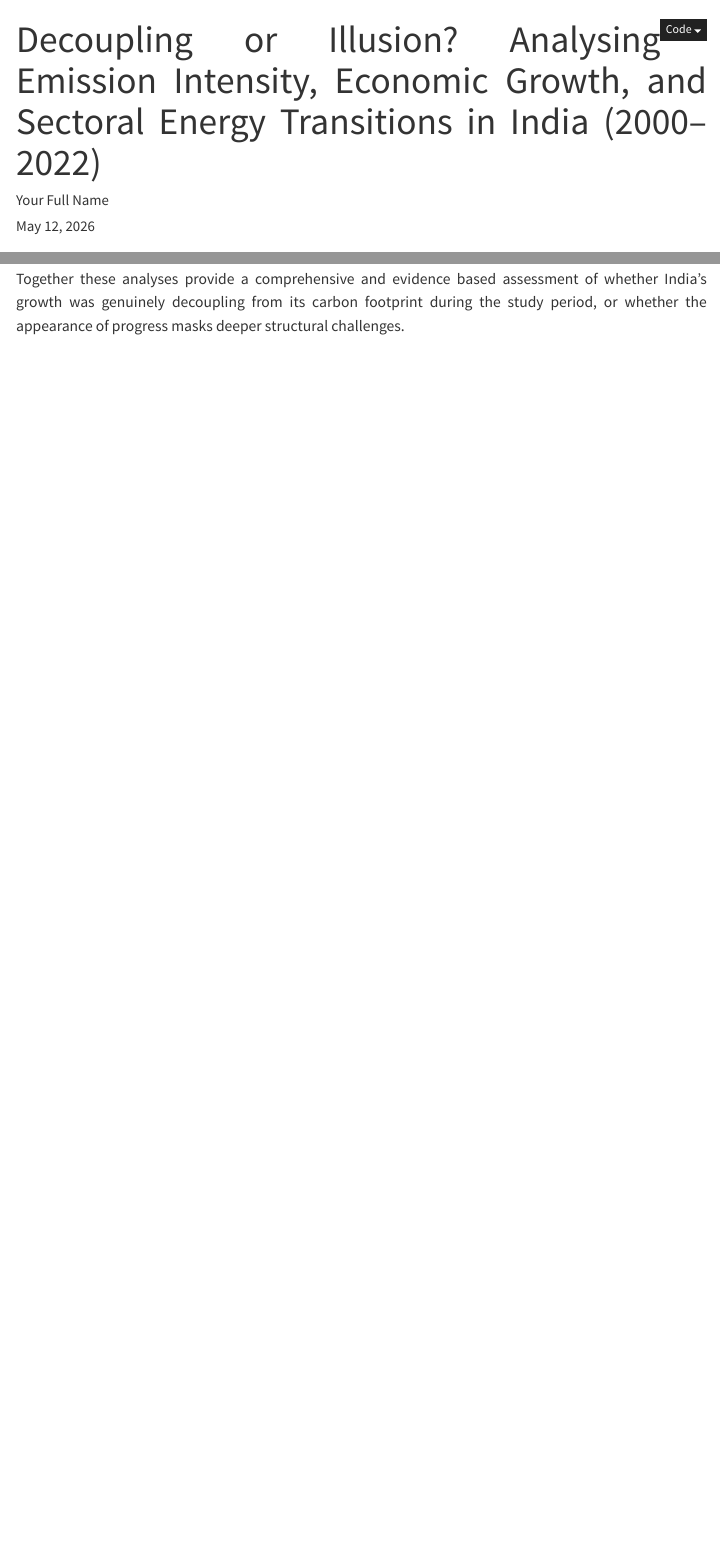
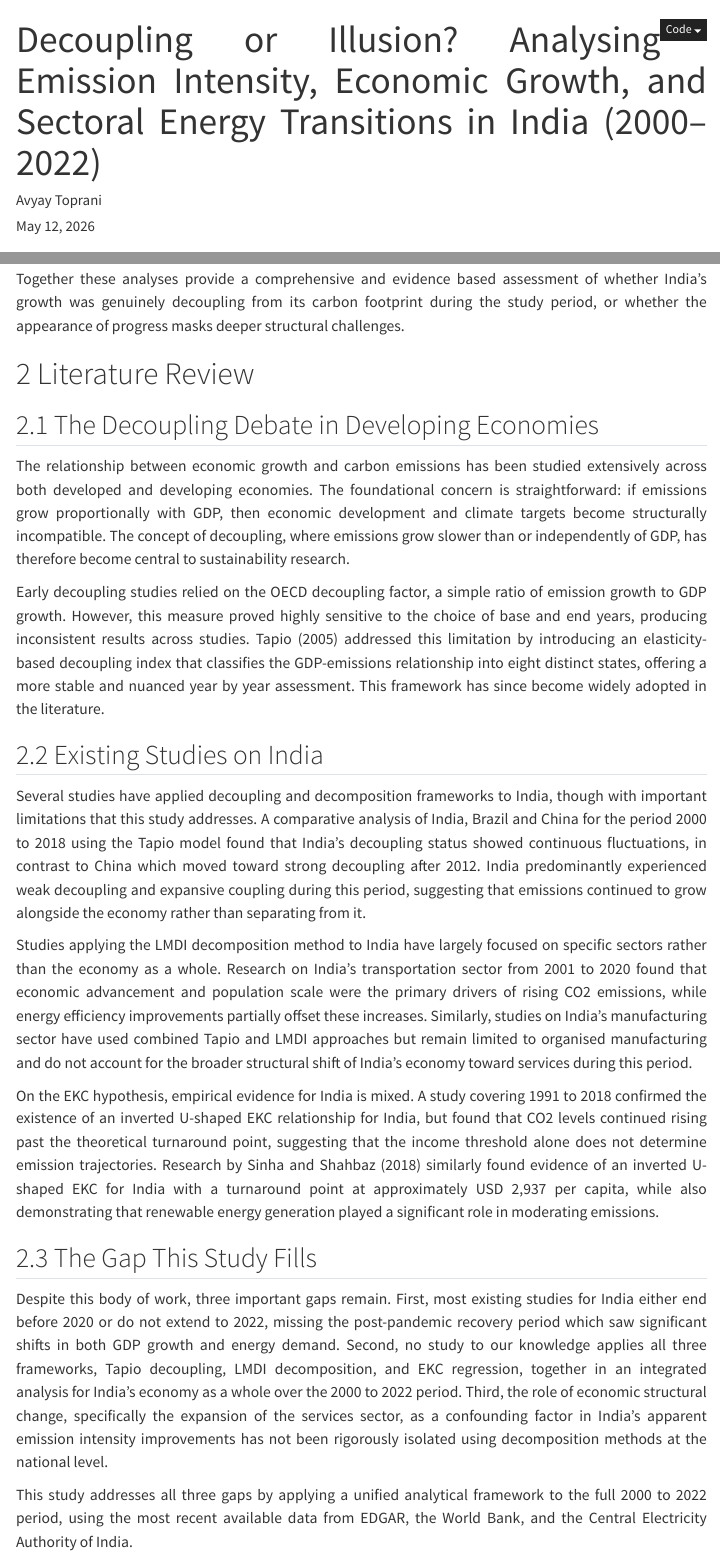
Before and after one commit to Avyay-Toprani/india-emissions-decoupling, a Quarto document (report/index.qmd): the page in a window 1100 px wide, from its top, and a second part further down, joined at a grey line. Rendered offline with R 4.5, knitr and Pandoc in place of Quarto, with nearby package versions; menus at the side of the page are left out.

Commit message:
Add literature review section

```diff
--- a/report/index.qmd
+++ b/report/index.qmd
@@ -1,6 +1,6 @@
 ---
 title: "Decoupling or Illusion? Analysing Emission Intensity, Economic Growth, and Sectoral Energy Transitions in India (2000–2022)"
-author: "Your Full Name"
+author: "Avyay Toprani"
 date: today
 ---
 
@@ -44,3 +44,74 @@ Together these analyses provide a comprehensive and evidence based
 assessment of whether India's growth was genuinely decoupling from its
 carbon footprint during the study period, or whether the appearance of
 progress masks deeper structural challenges.
+
+# Literature Review
+
+## The Decoupling Debate in Developing Economies
+
+The relationship between economic growth and carbon emissions has been
+studied extensively across both developed and developing economies. The
+foundational concern is straightforward: if emissions grow proportionally
+with GDP, then economic development and climate targets become
+structurally incompatible. The concept of decoupling, where emissions
+grow slower than or independently of GDP, has therefore become central
+to sustainability research.
+
+Early decoupling studies relied on the OECD decoupling factor, a simple
+ratio of emission growth to GDP growth. However, this measure proved
+highly sensitive to the choice of base and end years, producing
+inconsistent results across studies. Tapio (2005) addressed this
+limitation by introducing an elasticity-based decoupling index that
+classifies the GDP-emissions relationship into eight distinct states,
+offering a more stable and nuanced year by year assessment. This
+framework has since become widely adopted in the literature.
+
+## Existing Studies on India
+
+Several studies have applied decoupling and decomposition frameworks to
+India, though with important limitations that this study addresses. A
+comparative analysis of India, Brazil and China for the period 2000 to
+2018 using the Tapio model found that India's decoupling status showed
+continuous fluctuations, in contrast to China which moved toward strong
+decoupling after 2012. India predominantly experienced weak decoupling
+and expansive coupling during this period, suggesting that emissions
+continued to grow alongside the economy rather than separating from it.
+
+Studies applying the LMDI decomposition method to India have largely
+focused on specific sectors rather than the economy as a whole. Research
+on India's transportation sector from 2001 to 2020 found that economic
+advancement and population scale were the primary drivers of rising CO2
+emissions, while energy efficiency improvements partially offset these
+increases. Similarly, studies on India's manufacturing sector have used
+combined Tapio and LMDI approaches but remain limited to organised
+manufacturing and do not account for the broader structural shift of
+India's economy toward services during this period.
+
+On the EKC hypothesis, empirical evidence for India is mixed. A study
+covering 1991 to 2018 confirmed the existence of an inverted U-shaped
+EKC relationship for India, but found that CO2 levels continued rising
+past the theoretical turnaround point, suggesting that the income
+threshold alone does not determine emission trajectories. Research by
+Sinha and Shahbaz (2018) similarly found evidence of an inverted U-shaped
+EKC for India with a turnaround point at approximately USD 2,937 per
+capita, while also demonstrating that renewable energy generation
+played a significant role in moderating emissions.
+
+## The Gap This Study Fills
+
+Despite this body of work, three important gaps remain. First, most
+existing studies for India either end before 2020 or do not extend to
+2022, missing the post-pandemic recovery period which saw significant
+shifts in both GDP growth and energy demand. Second, no study to our
+knowledge applies all three frameworks, Tapio decoupling, LMDI
+decomposition, and EKC regression, together in an integrated analysis
+for India's economy as a whole over the 2000 to 2022 period. Third, the
+role of economic structural change, specifically the expansion of the
+services sector, as a confounding factor in India's apparent emission
+intensity improvements has not been rigorously isolated using
+decomposition methods at the national level.
+
+This study addresses all three gaps by applying a unified analytical
+framework to the full 2000 to 2022 period, using the most recent
+available data from EDGAR, the World Bank, and the Central Electricity
+Authority of India.
```
Also changed, not shown: docs/search.json, 1 other file.
